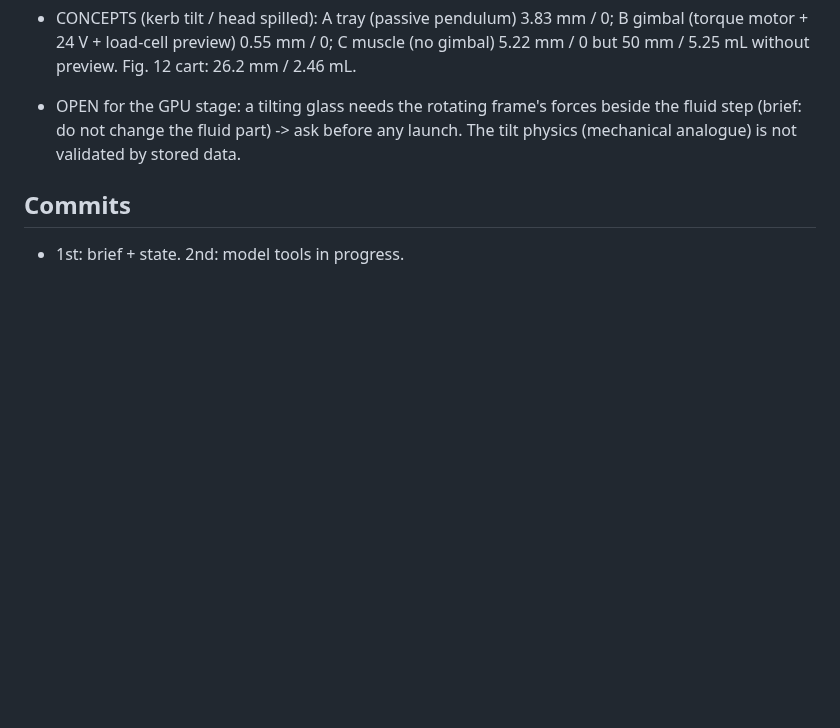
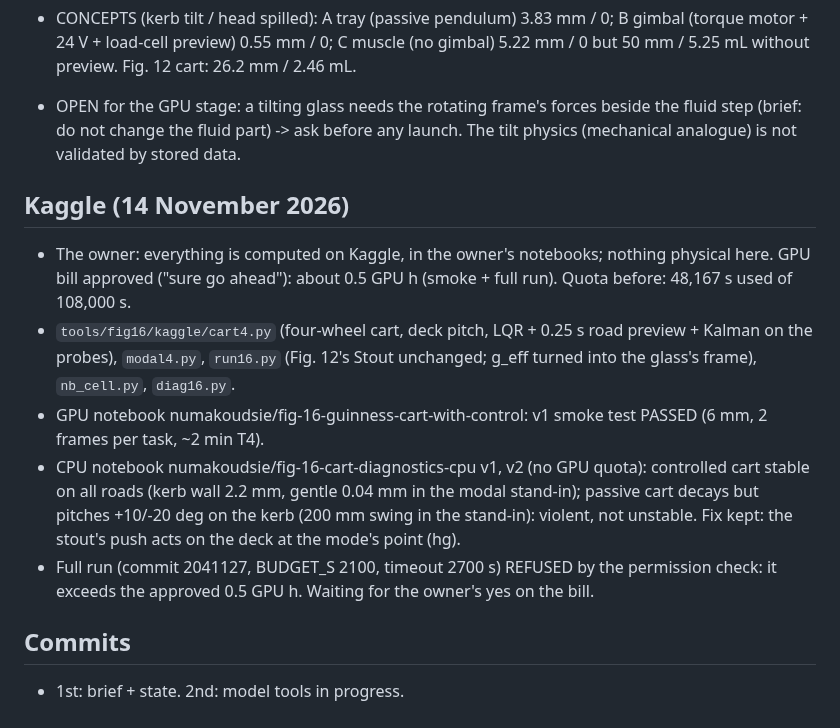
Before and after one commit to Numa1997/SiteTest, a Markdown page: notes/fig16/STATE.md, the part around the change. Drawn GitHub-style; blank space fills up the shorter version.

Commit message:
Fig. 16: state after the smoke test and the diagnostics
Co-Authored-By: Claude Opus 5.5 <noreply@anthropic.com>
Claude-Session: https://claude.ai/code/session_01DGmqiq1crx88SDxneD5eCN

```diff
--- a/notes/fig16/STATE.md
+++ b/notes/fig16/STATE.md
@@ -83,5 +83,17 @@ The control system is the centre of the work; the cart is designed to give it th
 - OPEN for the GPU stage: a tilting glass needs the rotating frame's forces beside the fluid step (brief: do not change the fluid
   part) -> ask before any launch. The tilt physics (mechanical analogue) is not validated by stored data.
 
+## Kaggle (14 November 2026)
+- The owner: everything is computed on Kaggle, in the owner's notebooks; nothing physical here. GPU bill approved ("sure go ahead"):
+  about 0.5 GPU h (smoke + full run). Quota before: 48,167 s used of 108,000 s.
+- `tools/fig16/kaggle/cart4.py` (four-wheel cart, deck pitch, LQR + 0.25 s road preview + Kalman on the probes), `modal4.py`,
+  `run16.py` (Fig. 12's Stout unchanged; g_eff turned into the glass's frame), `nb_cell.py`, `diag16.py`.
+- GPU notebook numakoudsie/fig-16-guinness-cart-with-control: v1 smoke test PASSED (6 mm, 2 frames per task, ~2 min T4).
+- CPU notebook numakoudsie/fig-16-cart-diagnostics-cpu v1, v2 (no GPU quota): controlled cart stable on all roads (kerb wall
+  2.2 mm, gentle 0.04 mm in the modal stand-in); passive cart decays but pitches +10/-20 deg on the kerb (200 mm swing in the
+  stand-in): violent, not unstable. Fix kept: the stout's push acts on the deck at the mode's point (hg).
+- Full run (commit 2041127, BUDGET_S 2100, timeout 2700 s) REFUSED by the permission check: it exceeds the approved 0.5 GPU h.
+  Waiting for the owner's yes on the bill.
+
 ## Commits
 - 1st: brief + state. 2nd: model tools in progress.
```
